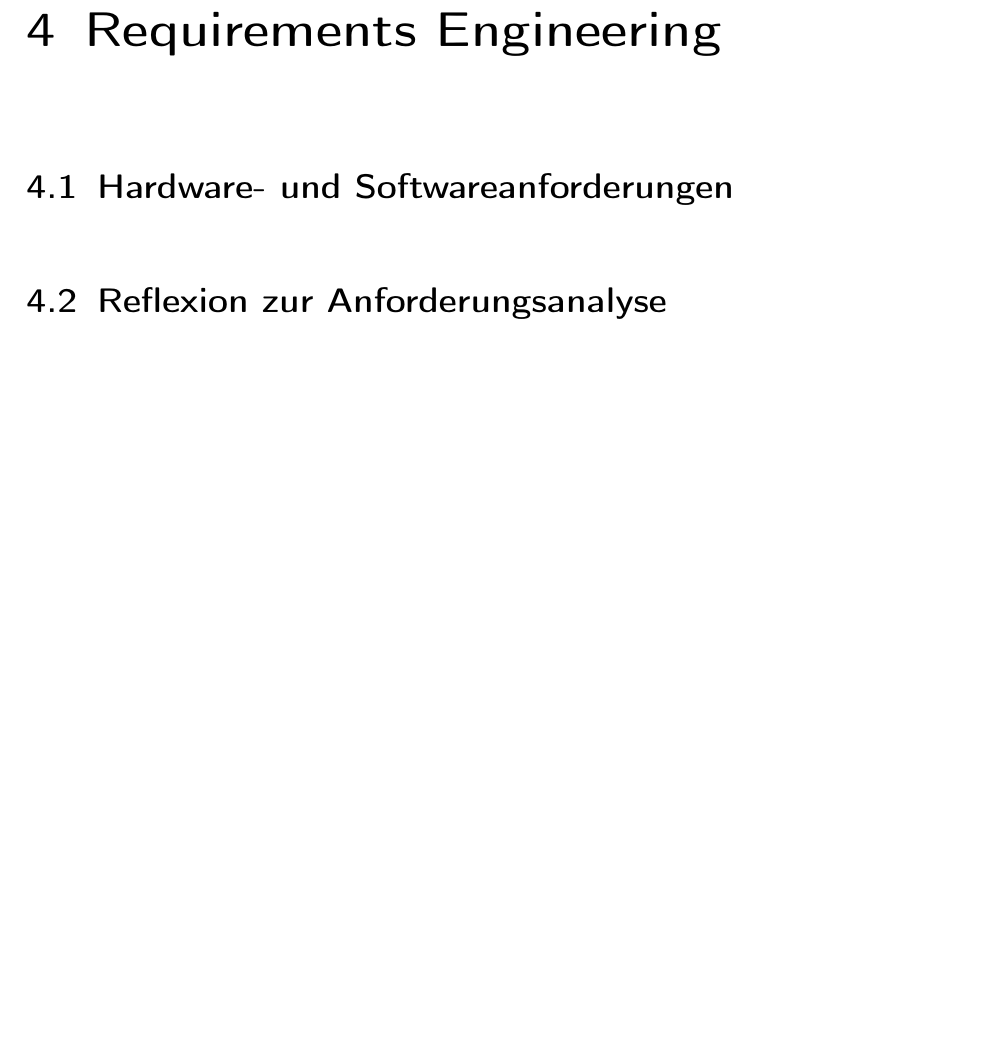
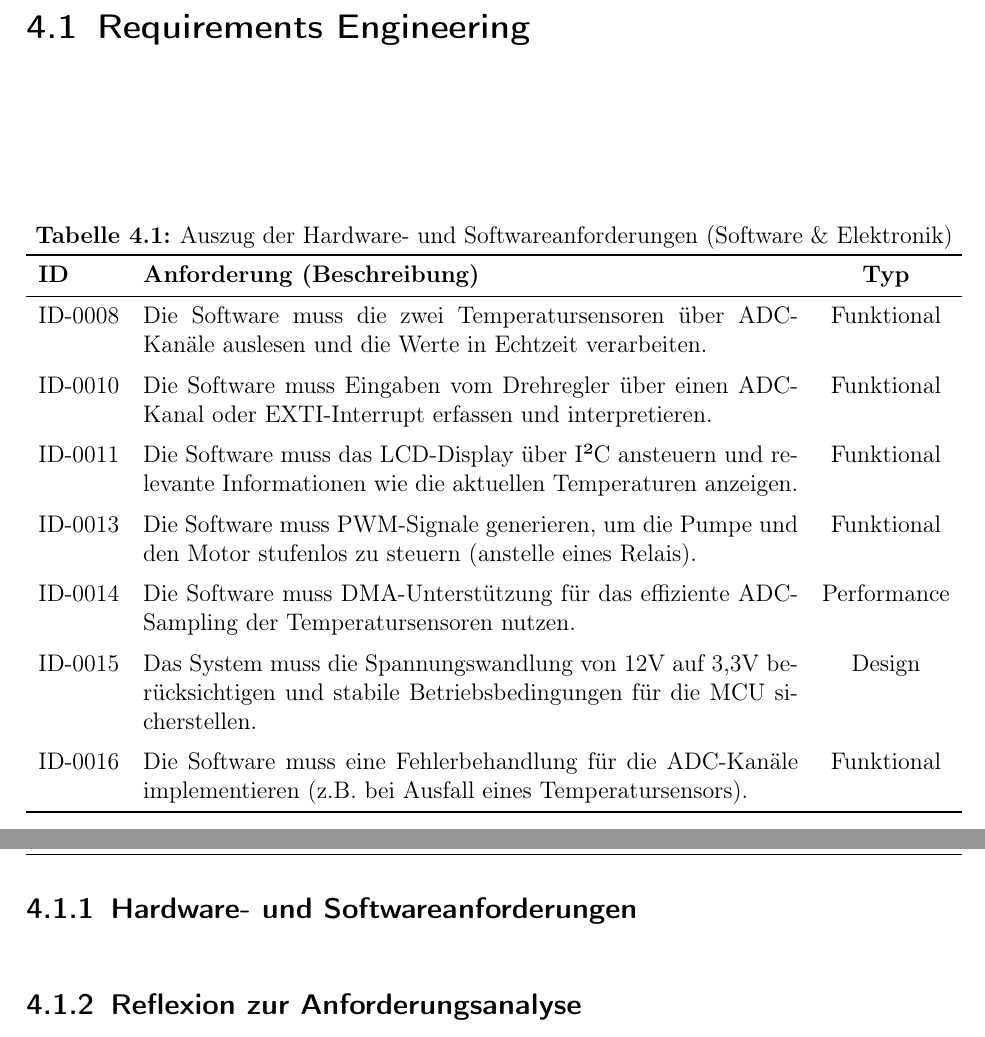
Before and after one commit to SimonStraub2005/Dokumentation_Bierkuehler, a LaTeX book (WissBer_PA_SA_BA.tex, which reads chapter/software.tex): part of page 21 of 61 before the commit and two parts of pages 21 and 23 of 55 after it, the two joined at a grey line, cut so that both start at the same text, the shorter picture padded with empty space. Compiled offline with pdfLaTeX.

Commit message:
added chapters for software, changed preambel

```diff
--- a/WissBer_PA_SA_BA.tex
+++ b/WissBer_PA_SA_BA.tex
@@ -18,6 +18,7 @@ ngerman
 \usepackage[setspace=false]{scrhack}
 \usepackage[utf8]{inputenc} 	% ermöglicht die direkte Eingabe von Umlauten
 \usepackage[T1]{fontenc} 		% Ausgabe aller zeichen in einer T1-Codierung (wichtig für die Ausgabe von Umlauten!)
+\usepackage{tabularx}
 \usepackage{babel} 	% deutsche Trennungsregeln und Übersetzung der festcodierten Überschriften
 \renewcaptionname{ngerman}{\contentsname}{Inhaltsverzeichnis}
 \renewcaptionname{ngerman}{\bibname}{Quellenverzeichnis}
--- a/chapter/software.tex
+++ b/chapter/software.tex
@@ -1,14 +1,46 @@
 % ==========================================
-% KAPITEL 1: Requirements Engineering
+% HAUPTKAPITEL: Software und Elektronik
 % ==========================================
-\chapter{Requirements Engineering}
-% Hinweis: Laut Absprache kurz halten (max. 1 Seite).
-% Hier zeigst du, wie ihr das Projekt durch die Phase des Requirements Engineering gebracht habt[cite: 22].
+\chapter{Software und Elektronik}
+% Falls euer Dokument auf \section-Ebene beginnt, ändere \chapter einfach zu \section
+% und schiebe die folgenden Gliederungspunkte entsprechend noch eine Ebene tiefer.
 
-\section{Hardware- und Softwareanforderungen}
+% ------------------------------------------
+% 1. Requirements Engineering
+% ------------------------------------------
+\section{Requirements Engineering}
+\begin{table}[h]
+	\centering
+	\caption{Auszug der Hardware- und Softwareanforderungen (Software \& Elektronik)}
+	\label{tab:requirements}
+	% tabularx nutzt die volle Textbreite (\textwidth).
+	% Die Spalten: l = linksbündig, X = automatische Breite mit Zeilenumbruch, c = zentriert
+	\begin{tabularx}{\textwidth}{l X c}
+		\toprule
+		\textbf{ID} & \textbf{Anforderung (Beschreibung)} & \textbf{Typ} \\
+		\midrule
+		ID-0008 & Die Software muss die zwei Temperatursensoren über ADC-Kanäle auslesen und die Werte in Echtzeit verarbeiten. & Funktional \\
+		\addlinespace
+		ID-0010 & Die Software muss Eingaben vom Drehregler über einen ADC-Kanal oder EXTI-Interrupt erfassen und interpretieren. & Funktional \\
+		\addlinespace
+		ID-0011 & Die Software muss das LCD-Display über I²C ansteuern und relevante Informationen wie die aktuellen Temperaturen anzeigen. & Funktional \\
+		\addlinespace
+		ID-0013 & Die Software muss PWM-Signale generieren, um die Pumpe und den Motor stufenlos zu steuern (anstelle eines Relais). & Funktional \\
+		\addlinespace
+		ID-0014 & Die Software muss DMA-Unterstützung für das effiziente ADC-Sampling der Temperatursensoren nutzen. & Performance \\
+		\addlinespace
+		ID-0015 & Das System muss die Spannungswandlung von 12V auf 3,3V berücksichtigen und stabile Betriebsbedingungen für die MCU sicherstellen. & Design \\
+		\addlinespace
+		ID-0016 & Die Software muss eine Fehlerbehandlung für die ADC-Kanäle implementieren (z.B. bei Ausfall eines Temperatursensors). & Funktional \\
+		\bottomrule
+	\end{tabularx}
+\end{table}
+
+
+\subsection{Hardware- und Softwareanforderungen}
 % Hier eine kurze Tabelle oder Liste der ca. 7 Requirements (z.B. REQ-1: Zwei Temperaturen messen, REQ-2: PWM-Steuerung für Pumpe).
 
-\section{Reflexion zur Anforderungsanalyse}
+\subsection{Reflexion zur Anforderungsanalyse}
 % Ein kurzer Absatz, warum im Rahmen des Wasserfallmodells und der Projektgröße die Anforderungen pragmatisch gehalten wurden.
 
 
```
Also changed, not shown: chapter/software.tex (74 more changed lines).
